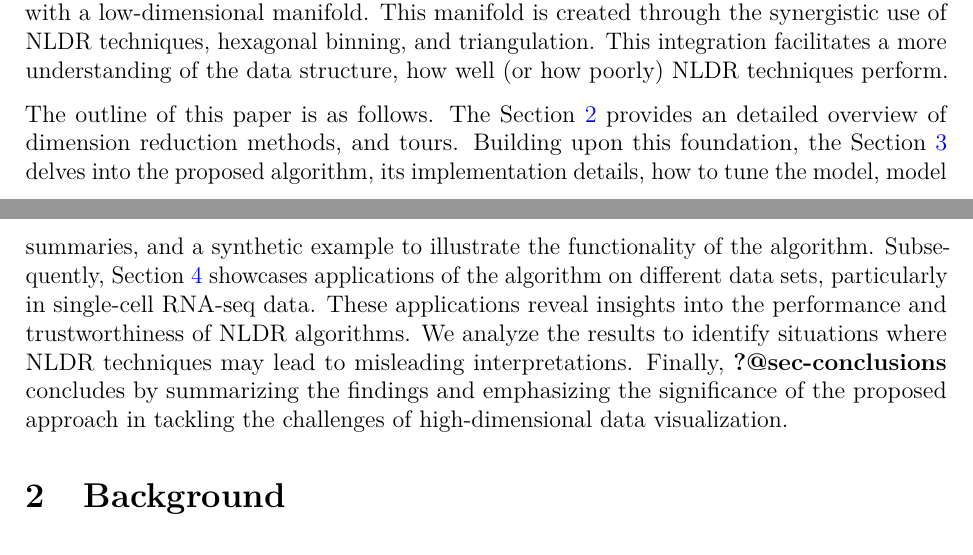
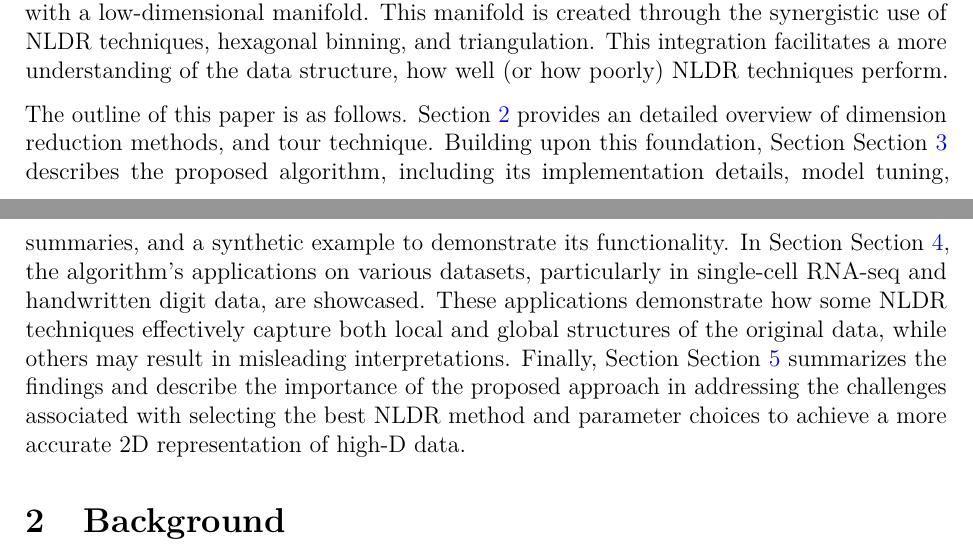
Before and after one commit to JayaniLakshika/paper-nldr-vis-algorithm, a LaTeX paper (paper.tex): two parts of pages 2 and 3 of 32, joined at a grey line, cut so that both start at the same text. Compiled offline with pdfLaTeX.

Commit message:
Added paper outline to introduction

```diff
--- a/paper.tex
+++ b/paper.tex
@@ -290,21 +290,21 @@ hexagonal binning, and triangulation. This integration facilitates a
 more understanding of the data structure, how well (or how poorly) NLDR
 techniques perform.
 
-The outline of this paper is as follows. The
-Section~\ref{sec-background} provides an detailed overview of dimension
-reduction methods, and tours. Building upon this foundation, the
-Section~\ref{sec-methods} delves into the proposed algorithm, its
-implementation details, how to tune the model, model summaries, and a
-synthetic example to illustrate the functionality of the algorithm.
-Subsequently, Section~\ref{sec-applications} showcases applications of
-the algorithm on different data sets, particularly in single-cell
-RNA-seq data. These applications reveal insights into the performance
-and trustworthiness of NLDR algorithms. We analyze the results to
-identify situations where NLDR techniques may lead to misleading
-interpretations. Finally, \textbf{?@sec-conclusions} concludes by
-summarizing the findings and emphasizing the significance of the
-proposed approach in tackling the challenges of high-dimensional data
-visualization.
+The outline of this paper is as follows. Section~\ref{sec-background}
+provides an detailed overview of dimension reduction methods, and tour
+technique. Building upon this foundation, Section
+Section~\ref{sec-methods} describes the proposed algorithm, including
+its implementation details, model tuning, summaries, and a synthetic
+example to demonstrate its functionality. In Section
+Section~\ref{sec-applications}, the algorithm's applications on various
+datasets, particularly in single-cell RNA-seq and handwritten digit
+data, are showcased. These applications demonstrate how some NLDR
+techniques effectively capture both local and global structures of the
+original data, while others may result in misleading interpretations.
+Finally, Section Section~\ref{sec-conclusions} summarizes the findings
+and describe the importance of the proposed approach in addressing the
+challenges associated with selecting the best NLDR method and parameter
+choices to achieve a more accurate 2D representation of high-D data.
 
 \begin{figure}
 
```
Also changed, not shown: paper_files/figure-pdf/fig-binsize-1.pdf, paper_files/figure-pdf/fig-diagnosticpltScurve-1.pdf, paper_files/figure-pdf/fig-nldervis-1.pdf, paper_files/figure-pdf/fig-nldervis5Gau-1.pdf, paper_files/figure-pdf/fig-wkhighD-1.pdf, paper.tex (6 more changed lines), 1 other file.
